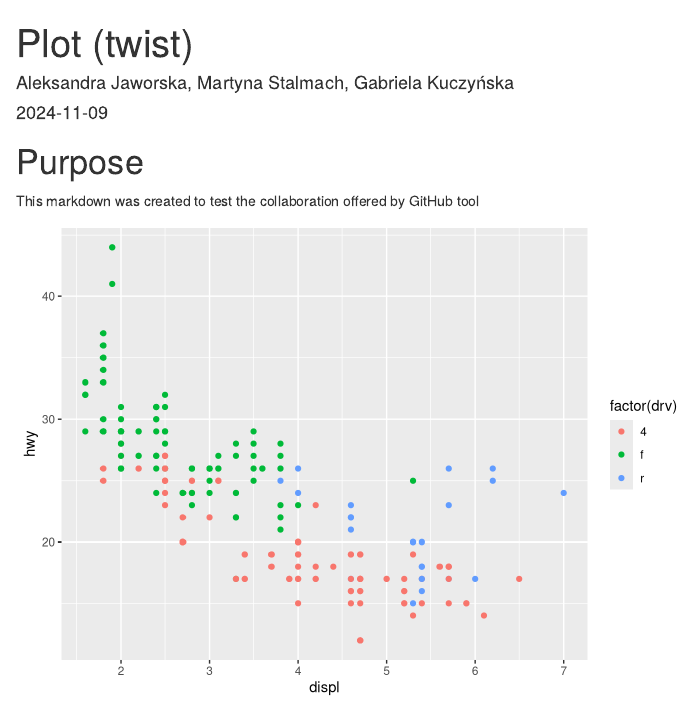
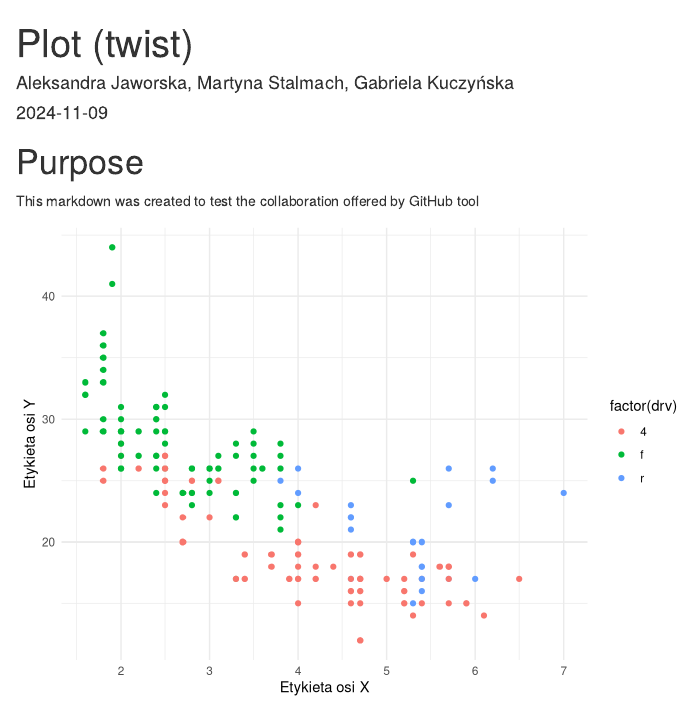
Before and after one commit to aljavs02/collabo, an R Markdown document (rmd plot (twist).Rmd): the page in a window 1100 px wide, from its top. Rendered offline with R 4.5, knitr and Pandoc, with nearby package versions.

Commit message:
dodane elemenciki z punktu 10

````diff
--- a/rmd plot (twist).Rmd
+++ b/rmd plot (twist).Rmd
@@ -17,5 +17,8 @@ This markdown was created to test the collaboration offered by GitHub tool
 
 ```{r echo = FALSE}
 ggplot(mpg, aes(x = displ, y = hwy)) +
-    geom_point(aes(color = factor(drv)))
+    geom_point(aes(color = factor(drv))) +
+    labs (x = "Etykieta osi X",
+          y = "Etykieta osi Y") +
+    theme_minimal()
 ```
````
